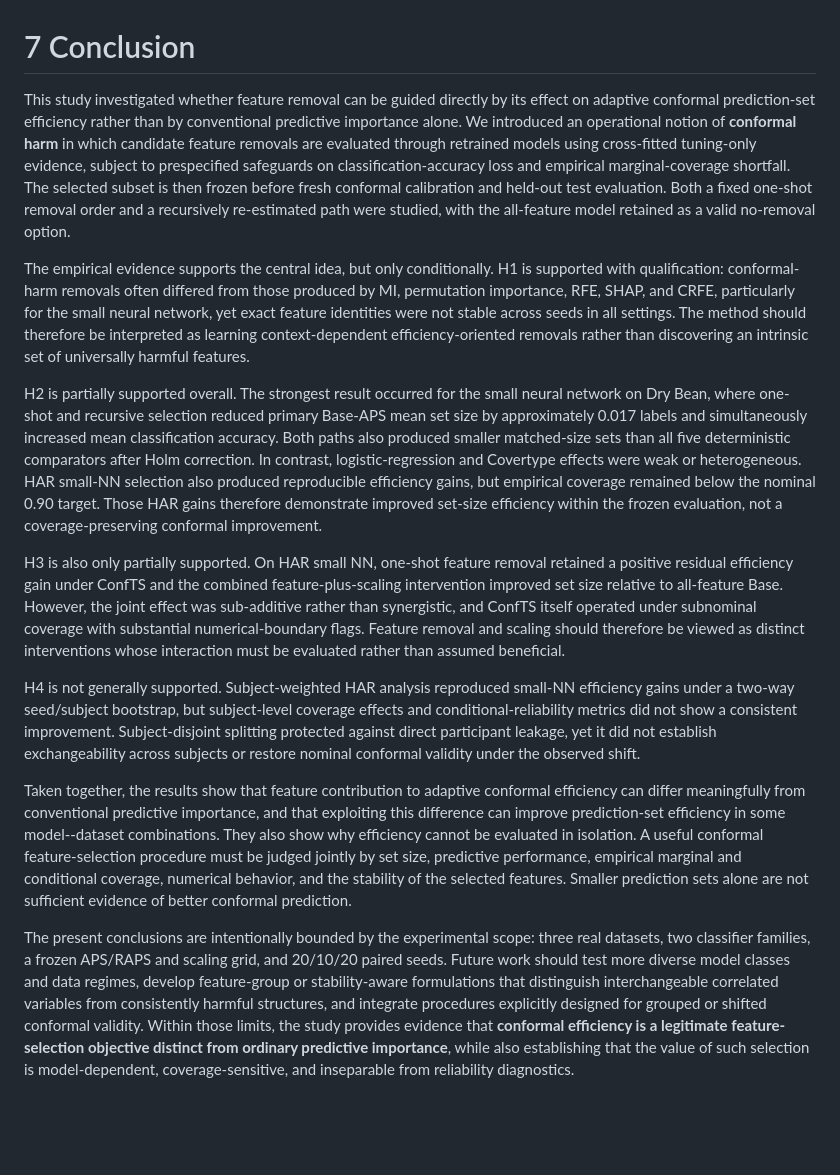
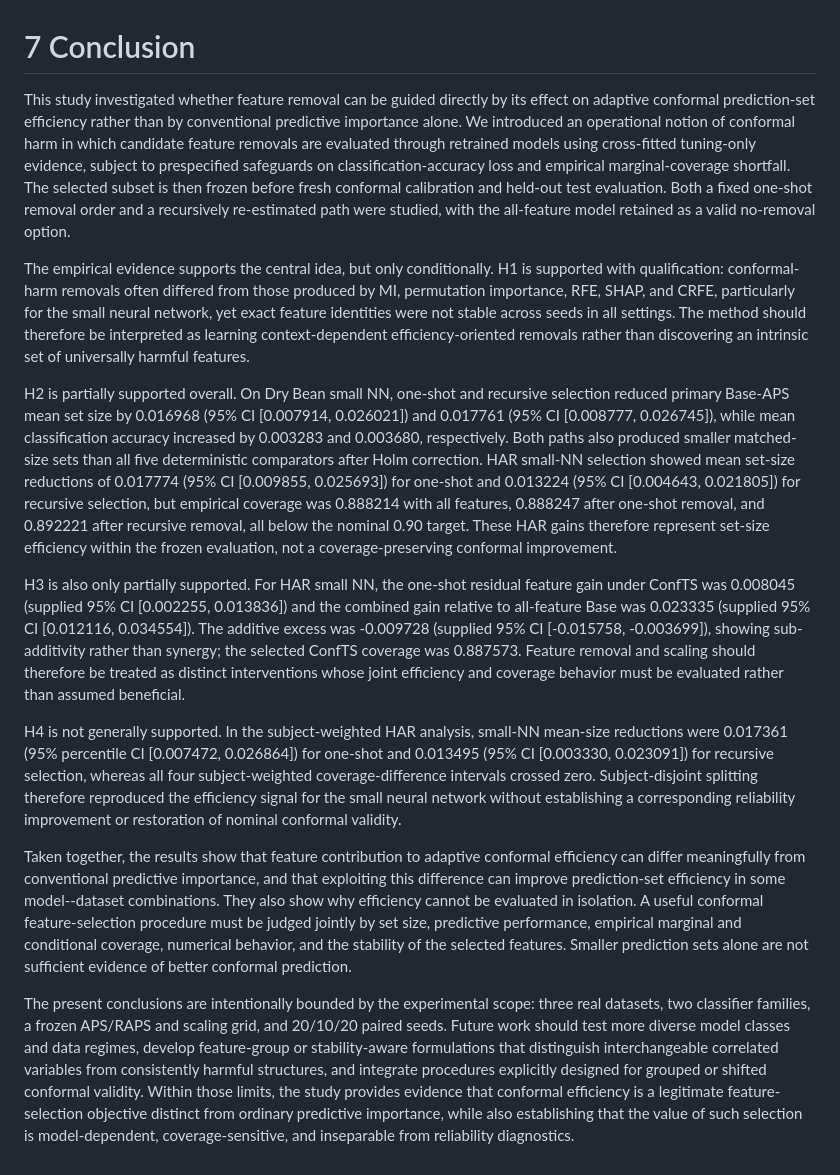
Before and after one commit to samantr/conformal-harmful-features, a Markdown page: paper/manuscript/conclusion.md, the part around the change. GitHub-like rendering; blank space fills up the shorter version.

Commit message:
Revise conclusion with quantitative results

```diff
--- a/paper/manuscript/conclusion.md
+++ b/paper/manuscript/conclusion.md
@@ -1,15 +1,15 @@
 # 7 Conclusion
 
-This study investigated whether feature removal can be guided directly by its effect on adaptive conformal prediction-set efficiency rather than by conventional predictive importance alone. We introduced an operational notion of **conformal harm** in which candidate feature removals are evaluated through retrained models using cross-fitted tuning-only evidence, subject to prespecified safeguards on classification-accuracy loss and empirical marginal-coverage shortfall. The selected subset is then frozen before fresh conformal calibration and held-out test evaluation. Both a fixed one-shot removal order and a recursively re-estimated path were studied, with the all-feature model retained as a valid no-removal option.
+This study investigated whether feature removal can be guided directly by its effect on adaptive conformal prediction-set efficiency rather than by conventional predictive importance alone. We introduced an operational notion of conformal harm in which candidate feature removals are evaluated through retrained models using cross-fitted tuning-only evidence, subject to prespecified safeguards on classification-accuracy loss and empirical marginal-coverage shortfall. The selected subset is then frozen before fresh conformal calibration and held-out test evaluation. Both a fixed one-shot removal order and a recursively re-estimated path were studied, with the all-feature model retained as a valid no-removal option.
 
 The empirical evidence supports the central idea, but only conditionally. H1 is supported with qualification: conformal-harm removals often differed from those produced by MI, permutation importance, RFE, SHAP, and CRFE, particularly for the small neural network, yet exact feature identities were not stable across seeds in all settings. The method should therefore be interpreted as learning context-dependent efficiency-oriented removals rather than discovering an intrinsic set of universally harmful features.
 
-H2 is partially supported overall. The strongest result occurred for the small neural network on Dry Bean, where one-shot and recursive selection reduced primary Base-APS mean set size by approximately 0.017 labels and simultaneously increased mean classification accuracy. Both paths also produced smaller matched-size sets than all five deterministic comparators after Holm correction. In contrast, logistic-regression and Covertype effects were weak or heterogeneous. HAR small-NN selection also produced reproducible efficiency gains, but empirical coverage remained below the nominal 0.90 target. Those HAR gains therefore demonstrate improved set-size efficiency within the frozen evaluation, not a coverage-preserving conformal improvement.
+H2 is partially supported overall. On Dry Bean small NN, one-shot and recursive selection reduced primary Base-APS mean set size by 0.016968 (95% CI [0.007914, 0.026021]) and 0.017761 (95% CI [0.008777, 0.026745]), while mean classification accuracy increased by 0.003283 and 0.003680, respectively. Both paths also produced smaller matched-size sets than all five deterministic comparators after Holm correction. HAR small-NN selection showed mean set-size reductions of 0.017774 (95% CI [0.009855, 0.025693]) for one-shot and 0.013224 (95% CI [0.004643, 0.021805]) for recursive selection, but empirical coverage was 0.888214 with all features, 0.888247 after one-shot removal, and 0.892221 after recursive removal, all below the nominal 0.90 target. These HAR gains therefore represent set-size efficiency within the frozen evaluation, not a coverage-preserving conformal improvement.
 
-H3 is also only partially supported. On HAR small NN, one-shot feature removal retained a positive residual efficiency gain under ConfTS and the combined feature-plus-scaling intervention improved set size relative to all-feature Base. However, the joint effect was sub-additive rather than synergistic, and ConfTS itself operated under subnominal coverage with substantial numerical-boundary flags. Feature removal and scaling should therefore be viewed as distinct interventions whose interaction must be evaluated rather than assumed beneficial.
+H3 is also only partially supported. For HAR small NN, the one-shot residual feature gain under ConfTS was 0.008045 (supplied 95% CI [0.002255, 0.013836]) and the combined gain relative to all-feature Base was 0.023335 (supplied 95% CI [0.012116, 0.034554]). The additive excess was -0.009728 (supplied 95% CI [-0.015758, -0.003699]), showing sub-additivity rather than synergy; the selected ConfTS coverage was 0.887573. Feature removal and scaling should therefore be treated as distinct interventions whose joint efficiency and coverage behavior must be evaluated rather than assumed beneficial.
 
-H4 is not generally supported. Subject-weighted HAR analysis reproduced small-NN efficiency gains under a two-way seed/subject bootstrap, but subject-level coverage effects and conditional-reliability metrics did not show a consistent improvement. Subject-disjoint splitting protected against direct participant leakage, yet it did not establish exchangeability across subjects or restore nominal conformal validity under the observed shift.
+H4 is not generally supported. In the subject-weighted HAR analysis, small-NN mean-size reductions were 0.017361 (95% percentile CI [0.007472, 0.026864]) for one-shot and 0.013495 (95% CI [0.003330, 0.023091]) for recursive selection, whereas all four subject-weighted coverage-difference intervals crossed zero. Subject-disjoint splitting therefore reproduced the efficiency signal for the small neural network without establishing a corresponding reliability improvement or restoration of nominal conformal validity.
 
 Taken together, the results show that feature contribution to adaptive conformal efficiency can differ meaningfully from conventional predictive importance, and that exploiting this difference can improve prediction-set efficiency in some model--dataset combinations. They also show why efficiency cannot be evaluated in isolation. A useful conformal feature-selection procedure must be judged jointly by set size, predictive performance, empirical marginal and conditional coverage, numerical behavior, and the stability of the selected features. Smaller prediction sets alone are not sufficient evidence of better conformal prediction.
 
-The present conclusions are intentionally bounded by the experimental scope: three real datasets, two classifier families, a frozen APS/RAPS and scaling grid, and 20/10/20 paired seeds. Future work should test more diverse model classes and data regimes, develop feature-group or stability-aware formulations that distinguish interchangeable correlated variables from consistently harmful structures, and integrate procedures explicitly designed for grouped or shifted conformal validity. Within those limits, the study provides evidence that **conformal efficiency is a legitimate feature-selection objective distinct from ordinary predictive importance**, while also establishing that the value of such selection is model-dependent, coverage-sensitive, and inseparable from reliability diagnostics.
+The present conclusions are intentionally bounded by the experimental scope: three real datasets, two classifier families, a frozen APS/RAPS and scaling grid, and 20/10/20 paired seeds. Future work should test more diverse model classes and data regimes, develop feature-group or stability-aware formulations that distinguish interchangeable correlated variables from consistently harmful structures, and integrate procedures explicitly designed for grouped or shifted conformal validity. Within those limits, the study provides evidence that conformal efficiency is a legitimate feature-selection objective distinct from ordinary predictive importance, while also establishing that the value of such selection is model-dependent, coverage-sensitive, and inseparable from reliability diagnostics.
```
